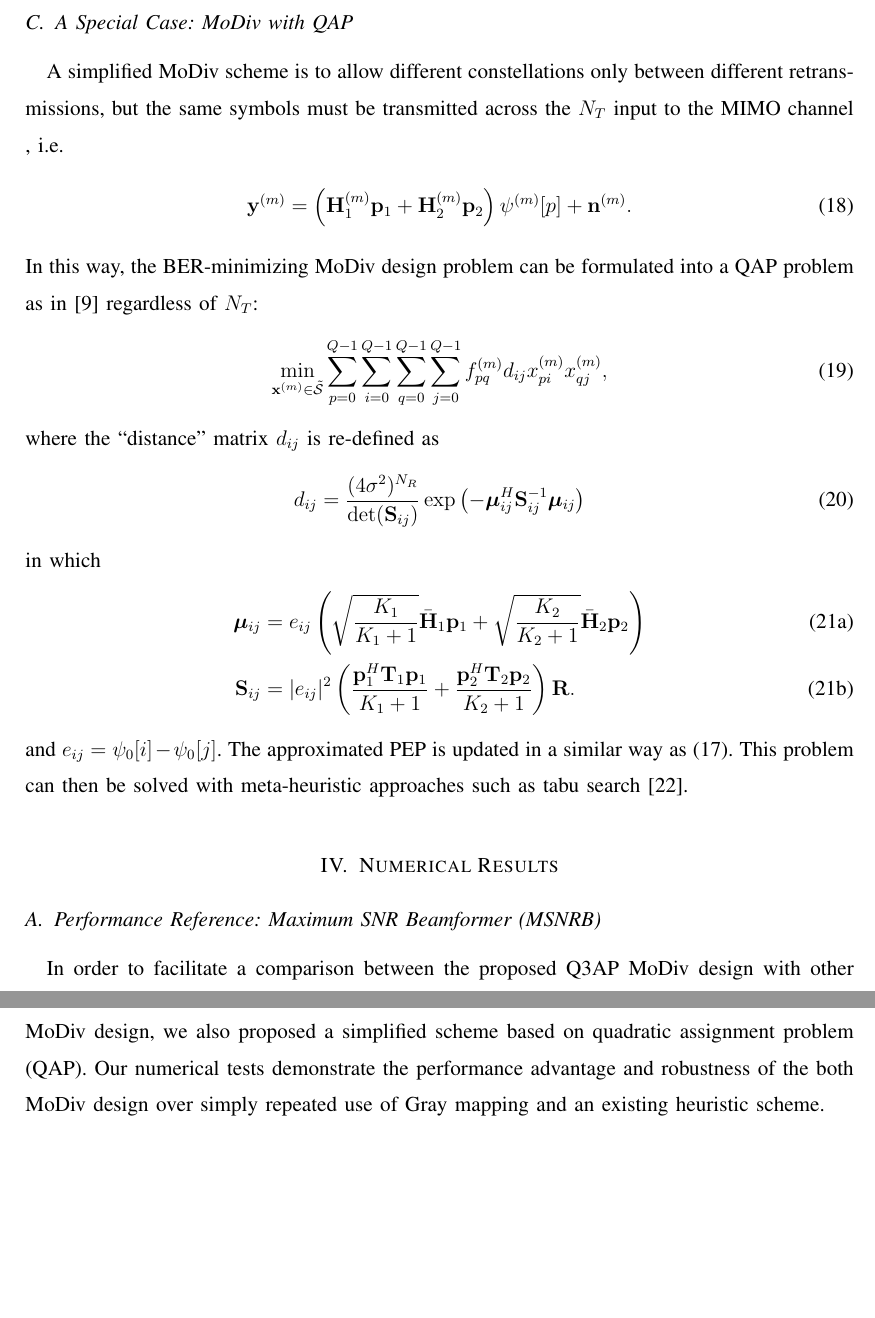
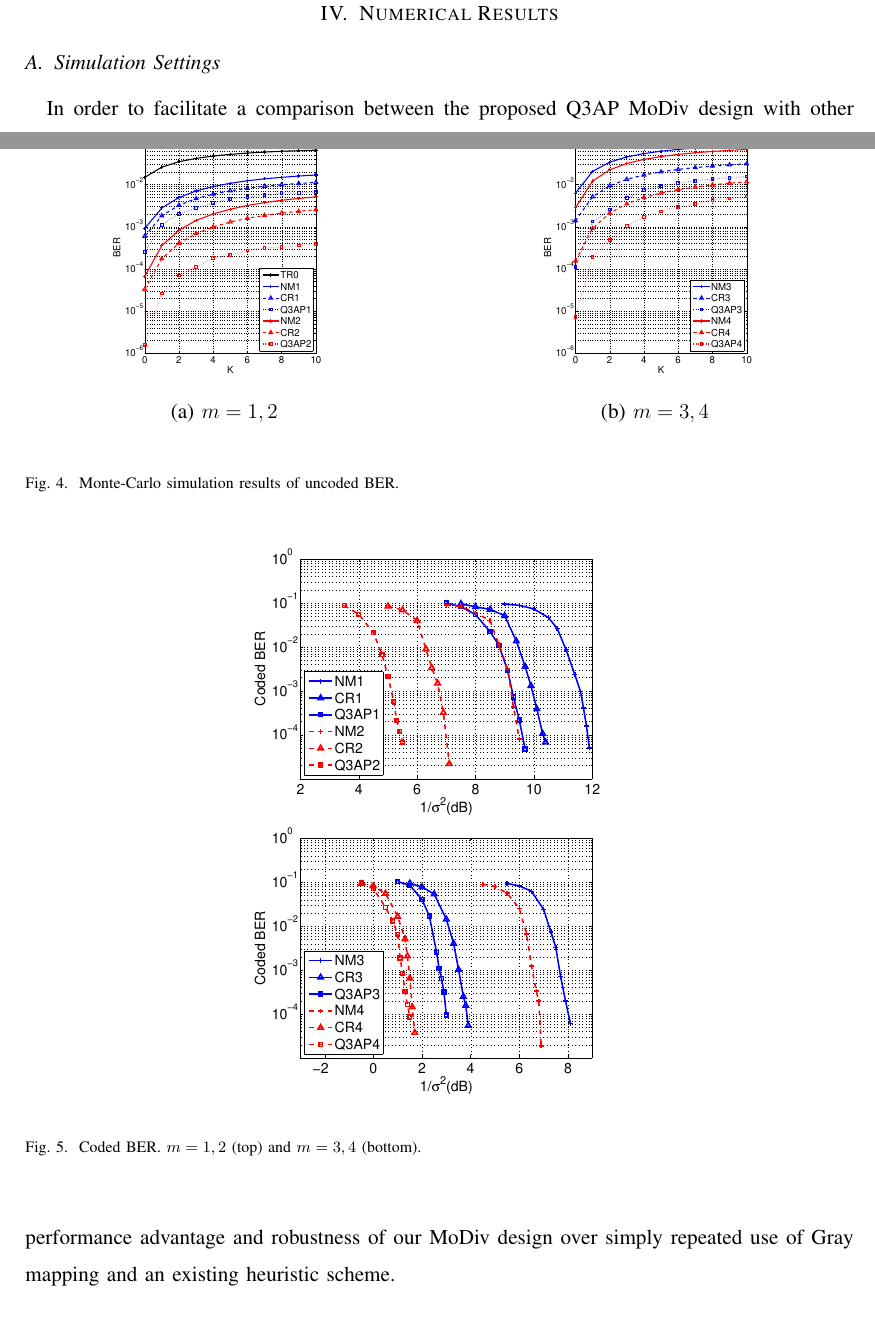
Before and after one commit to huragok/Draft_Q3AP_MIMO, a LaTeX paper (manuscript/document.tex): two parts of pages 6 and 7 of 8 before the commit and two parts of pages 6 and 9 of 11 after it, joined at a grey line, cut at the place of the change, the shorter picture padded with empty space. Compiled offline with pdfLaTeX.

Commit message:
Numerical results section updated.
Throughput simulation result to go.

```diff
--- a/manuscript/document.tex
+++ b/manuscript/document.tex
@@ -771,49 +769,10 @@ perturbation is accepted with a probability defined as in simulated annealing,
 after which the local search is restarted from the new mappings until the
 stopping criterion is satisfied.
 
-\subsection{A Special Case: MoDiv with QAP}
-A simplified MoDiv scheme is to allow different constellations only between
-different retransmissions, but the same symbols must be transmitted across the
-$N_T$ input to the MIMO channel , i.e.
-\begin{align}
-  \mathbf{y}^{(m)} & = \left(\mathbf{H}_1^{(m)}\mathbf{p}_1  +
-  \mathbf{H}_2^{(m)}\mathbf{p}_2\right) \psi^{(m)}[p] + \mathbf{n}^{(m)}.
-\end{align}
-In this way, the BER-minimizing
-MoDiv design problem can be formulated into a QAP problem as
-in~\cite{wu2016modulation} regardless of $N_T$:
-\begin{align}
-  \min_{\mathbf{x}^{(m)}\in \tilde{\mathcal{S}}}
-  \sum_{p=0}^{Q-1}\sum_{i=0}^{Q-1}\sum_{q=0}^{Q-1}
-  \sum_{j=0}^{Q-1}
-  f_{pq}^{(m)}d_{ij}x_{pi}^{(m)}x_{qj}^{(m)},
-  \label{eq:SQAP}
-\end{align}
-where the ``distance'' matrix $d_{ij}$ is re-defined as
-\begin{align}
-  d_{ij} & = \frac{(4\sigma^2)^{N_R}}{\det(\mathbf{S}_{ij})}
-      \exp\left(-\bm{\mu}_{ij}^H\mathbf{S}_{ij}^{-1}\bm{\mu}_{ij}\right)
-\end{align}
-in which
-\begin{subequations}
-  \begin{align}
-    \bm{\mu}_{ij} & = e_{ij} \left( \sqrt{\frac{K_1}{K_1+1}}
-    \bar{\mathbf{H}}_1\mathbf{p}_1 +
-    \sqrt{\frac{K_2}{K_2+1}}\bar{\mathbf{H}}_2\mathbf{p}_2\right)  \\
-    \mathbf{S}_{ij} & = |e_{ij}|^2\left(\frac{
-    \mathbf{p}_1^H\mathbf{T}_1 \mathbf{p}_1}{K_1+1} + \frac{
-    \mathbf{p}_2^H\mathbf{T}_2 \mathbf{p}_2}{K_2+1}\right) \mathbf{R}.
-  \end{align}
-\end{subequations}
-and $e_{ij} = \psi_0[i] - \psi_0[j]$. The approximated PEP is updated
-in a similar way as~\eqref{eq:pep_update}. This problem can then be solved with
-meta-heuristic approaches such as tabu search~\cite{taillard1991robust}.
-
 \section{Numerical Results}
 \label{sec:numerical}
 
-\subsection{Performance Reference: Maximum SNR
-Beamformer (MSNRB)}
+\subsection{Simulation Settings}
 In order to facilitate a comparison between the proposed Q3AP
 MoDiv design with other schemes, we incorporate the simple maximum SNR
 beamformer (MSNRB)~\cite{barriac2006space} (generalized for MIMO channel) under
@@ -847,0 +905,16 @@ transmitting antennas), and our Q3AP MoDiv scheme.
+  \label{fig:uncoded_K_approx}
+\end{figure}
+
+\begin{figure}[!t]
+  \begin{minipage}[b]{.48\linewidth}
+    \centering
+    \centerline{\includegraphics[width=4.5cm]{./figs/BER_K_MonteCarlo_64QAM_12.eps}}
+    \centerline{(a) $m=1,2$}\medskip
+  \end{minipage}
+  \hfill
+  \begin{minipage}[b]{0.48\linewidth}
+    \centering
+    \centerline{\includegraphics[width=4.5cm]{./figs/BER_K_MonteCarlo_64QAM_34.eps}}
+    \centerline{(b) $m=3,4$}\medskip
+  \end{minipage}
+  \caption{Monte-Carlo simulation results of uncoded BER.}
@@ -848,14 +939,30 @@ transmitting antennas), and our Q3AP MoDiv scheme.
+\begin{figure}[!t]
+  \centering
+  \begin{minipage}[b]{0.9\columnwidth}
+    \centering
+    \centerline{\includegraphics[width=7.5cm]{./figs/waterfall_64QAM_12.eps}}
+    %\centerline{(a) $m=1,2$}\medskip
+  \end{minipage}
+  \hfill
+  \begin{minipage}[b]{0.9\columnwidth}
+    \centering
+    \centerline{\includegraphics[width=7.5cm]{./figs/waterfall_64QAM_34.eps}}
+    %\centerline{(b) $m=3,4$}\medskip
+  \end{minipage}
+  \caption{Coded BER. $m=1, 2$ (top) and $m=3,4$ (bottom).}
+  \label{fig:coded}
+\end{figure}
+
+
 \section{Conclusion}
 \label{sec:conclusion}
 In this work, we investigated the modulation diversity (MoDiv) design problem
 for HARQ in a CoMP-MIMO system. Aiming to minimize the bit error rate (BER)
 upper bound, we formulated the MoDiv design into a quadratic three-dimensional
 assignment problem (Q3AP), and presented an efficient modified iterative local
-search (ILS) solution. To reduce the complexity of the Q3AP MoDiv design, we
-also proposed a simplified scheme based on quadratic assignment problem
-(QAP). Our numerical tests demonstrate the performance advantage and robustness
-of the both MoDiv design over simply repeated use of Gray mapping and an
-existing heuristic scheme.
+search (ILS) solution. Our numerical tests demonstrate the performance advantage
+and robustness of our MoDiv design over simply repeated use of Gray mapping
+and an existing heuristic scheme.
 % An example of a floating figure using the graphicx package.
 % Note that \label must occur AFTER (or within) \caption.
 % For figures, \caption should occur after the \includegraphics.
```
Also changed, not shown: manuscript/figs/BER_K_MonteCarlo_64QAM_12.eps (added), manuscript/figs/BER_K_MonteCarlo_64QAM_34.eps (added), manuscript/figs/BER_K_upperbound_64QAM_12.eps (added), manuscript/figs/BER_K_upperbound_64QAM_34.eps (added), manuscript/figs/BER_noise_power_MonteCarlo_64QAM_12.eps (added), manuscript/figs/BER_noise_power_MonteCarlo_64QAM_34.eps (added), manuscript/figs/BER_noise_power_upperbound_64QAM_12.eps (added), manuscript/figs/BER_noise_power_upperbound_64QAM_34.eps (added), manuscript/figs/waterfall_64QAM_12.eps (added), manuscript/figs/waterfall_64QAM_34.eps (added), manuscript/document.tex (126 more changed lines), 1 other file.
